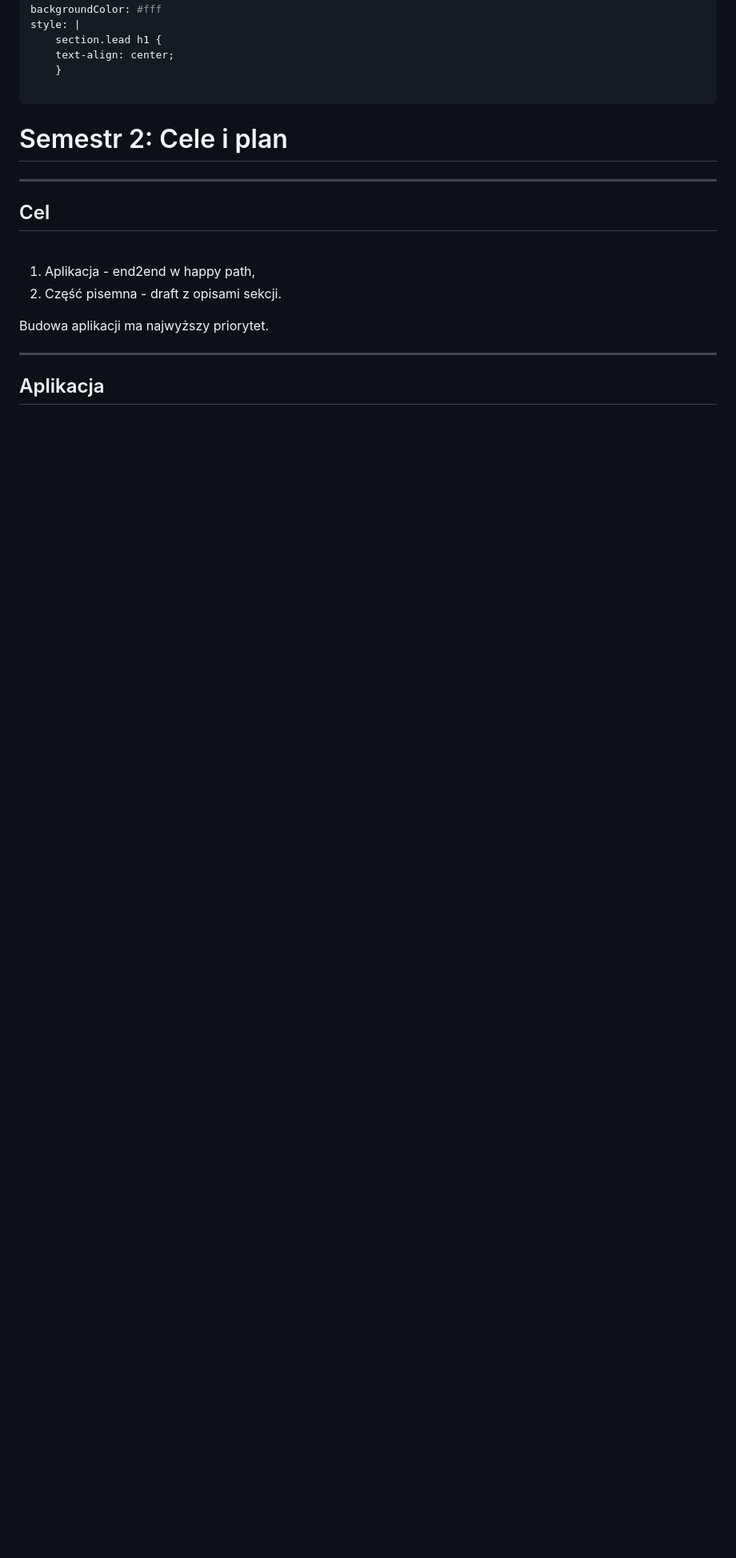
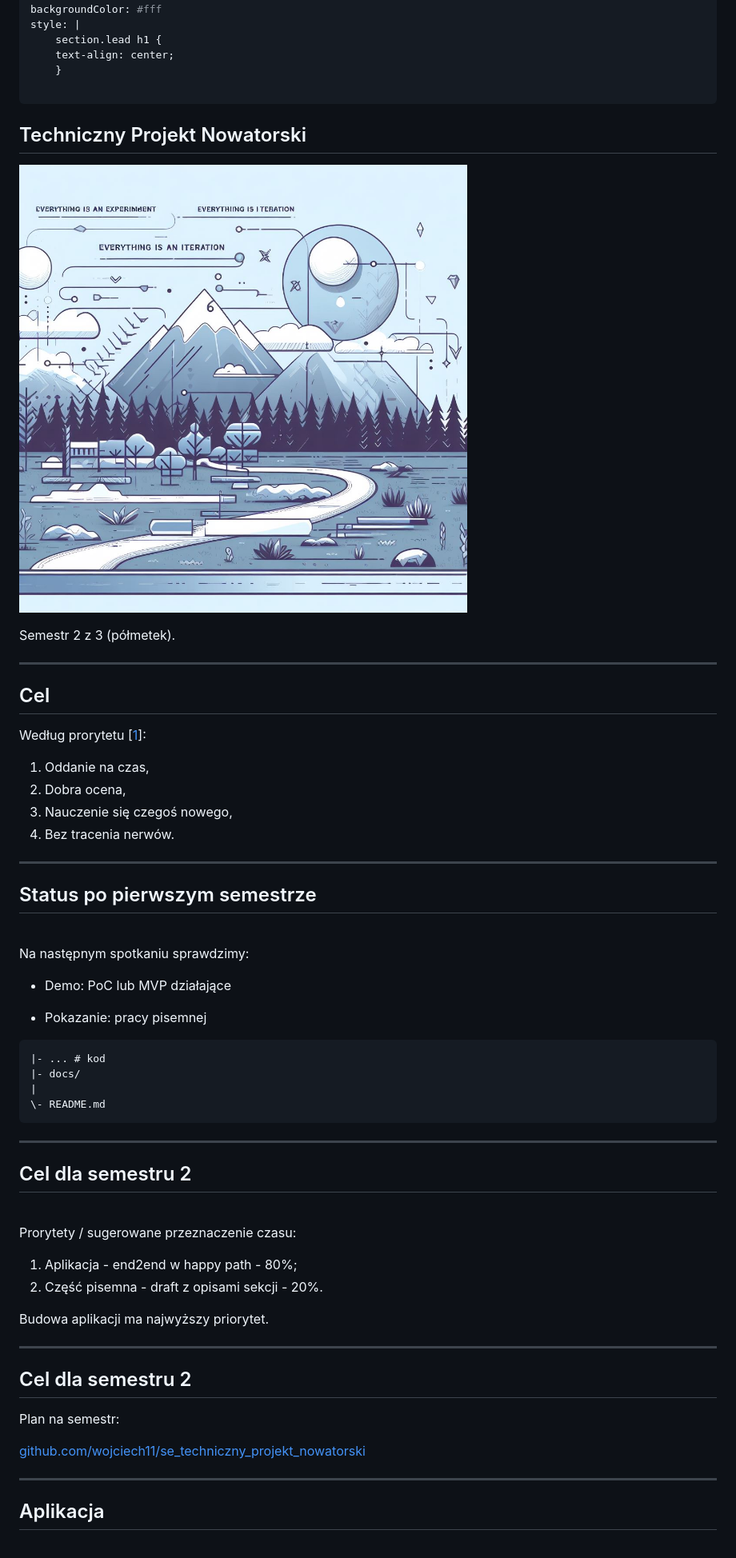
Before and after one commit to wojciech11/se_techniczny_projekt_nowatorski, a Markdown page: 11_wstep_semestr_2/slides.md, the part around the change printed below. Shown: that part at 80% size. Drawn GitHub-style; pictures changed too: 11_wstep_semestr_2/img/_81e65d0d-188e-4ab2-bb3f-73df0074a822.jpeg (added); blank space fills up the shorter version.

````diff
--- a/11_wstep_semestr_2/slides.md
+++ b/11_wstep_semestr_2/slides.md
@@ -11,17 +11,60 @@ style: |
 
 ---
 <!-- _class: lead -->
-# Semestr 2: Cele i plan
+## Techniczny Projekt Nowatorski
+
+![width:300px](img/_81e65d0d-188e-4ab2-bb3f-73df0074a822.jpeg)
+
+Semestr 2 z 3 (półmetek).
 
 ---
 <!-- _class: lead -->
 ## Cel
+
+Według prorytetu [[1](https://github.com/wojciech11/se_techniczny_projekt_nowatorski/blob/master/00_wstep/index.pdf)]:
+
+1. Oddanie na czas,
+2. Dobra ocena,
+3. Nauczenie się czegoś nowego,
+4. Bez tracenia nerwów.
+
+---
+<!-- _class: lead -->
+## Status po pierwszym semestrze
 <br />
 
-1. Aplikacja - end2end w happy path,
-2. Część pisemna - draft z opisami sekcji.
+Na następnym spotkaniu sprawdzimy:
 
-Budowa aplikacji  ma najwyższy priorytet.
+- Demo: PoC lub MVP działające
+
+- Pokazanie: pracy pisemnej
+
+```
+|- ... # kod
+|- docs/
+|
+\- README.md
+```
+
+---
+<!-- _class: lead -->
+## Cel dla semestru 2
+<br />
+
+Prorytety / sugerowane przeznaczenie czasu:
+
+1. Aplikacja - end2end w happy path - 80%;
+2. Część pisemna - draft z opisami sekcji - 20%.
+
+Budowa aplikacji ma najwyższy priorytet.
+
+---
+<!-- _class: lead -->
+## Cel dla semestru 2
+
+Plan na semestr:<br />
+
+[github.com/wojciech11/se_techniczny_projekt_nowatorski](https://github.com/wojciech11/se_techniczny_projekt_nowatorski)
 
 ---
 <!-- _class: lead -->
````
Also changed, not shown: other parts of 11_wstep_semestr_2/slides.md (+89 -81 lines), 2 other files.
